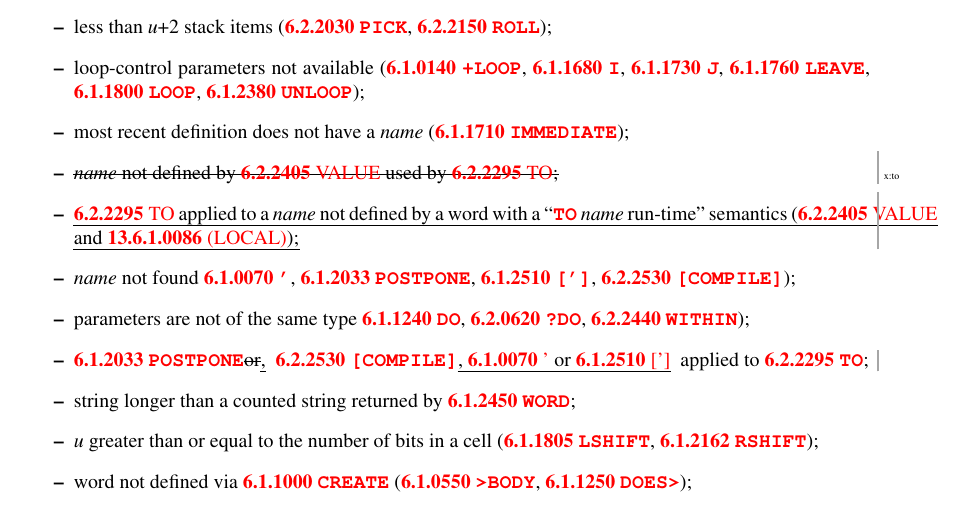
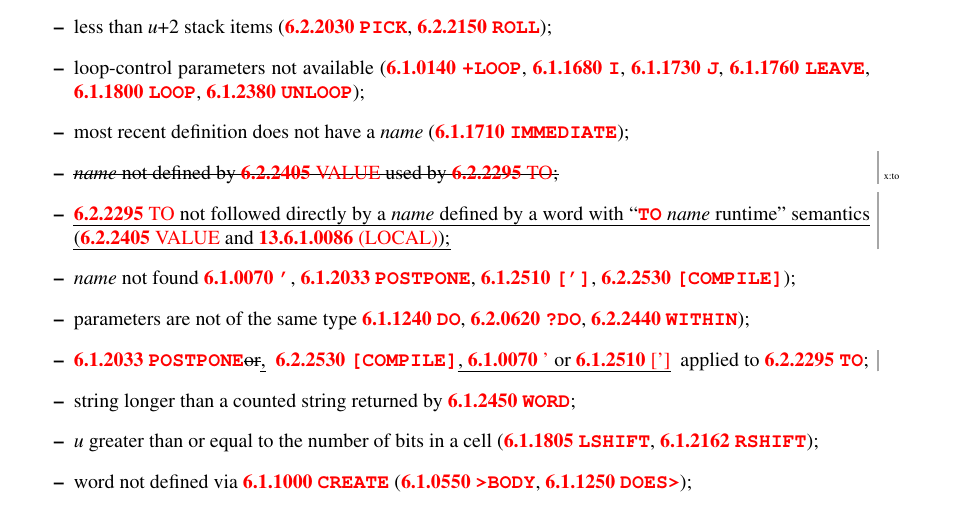
Before and after one commit to Forth-Standard/forth200x, a LaTeX thesis (basis/forth.tex, which reads basis/doc.tex): part of page 33 of 286, cut so that both start at the same text. Compiled offline with pdfLaTeX.

Commit message:
Using Elizabeth Rather's text for the x:to ambiguous condition

```diff
--- a/basis/doc.tex
+++ b/basis/doc.tex
@@ -241,10 +241,10 @@ glossary entries of the relevant words:
 \item \remove{x:to}{\emph{name} not defined by \wref{core:VALUE}{VALUE}
 	used by \wref{core:TO}{TO};}
 
-\item \place{x:to}{\wref{core:TO}{TO} applied to a \emph{name} not
-	defined by a word with a ``\word{TO} \emph{name} run-time''
-	semantics (\wref{core:VALUE}{VALUE} and
-	\wref{local:LOCAL}{(LOCAL)});}
+\item \place{x:to}{%
+	\wref{core:TO}{TO} not followed directly by a \emph{name} defined
+	by a word with ``\word{TO} \emph{name} runtime'' semantics
+	(\wref{core:VALUE}{VALUE} and \wref{local:LOCAL}{(LOCAL)});}
 
 \item \emph{name} not found \wref{core:'}{'},
 	\wref{core:POSTPONE}{POSTPONE}, \wref{core:[']}{[']},
```
